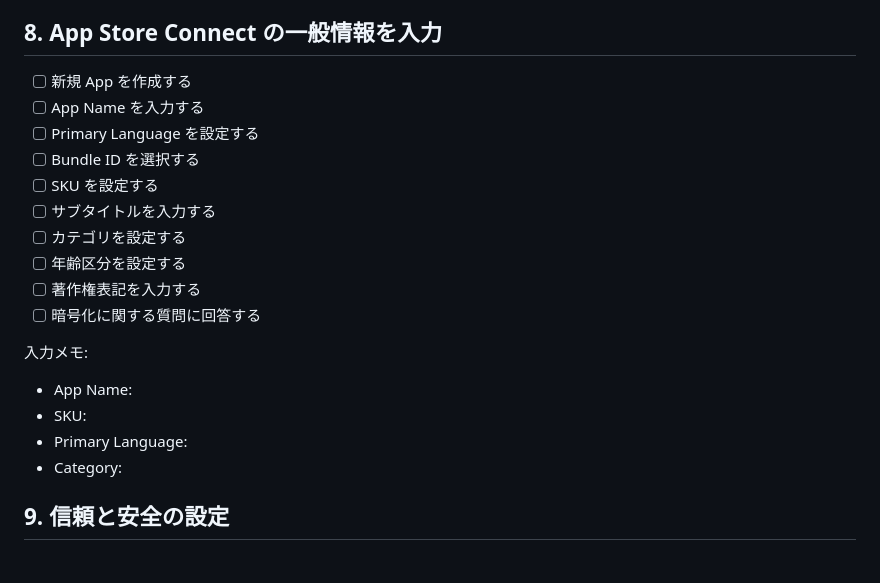
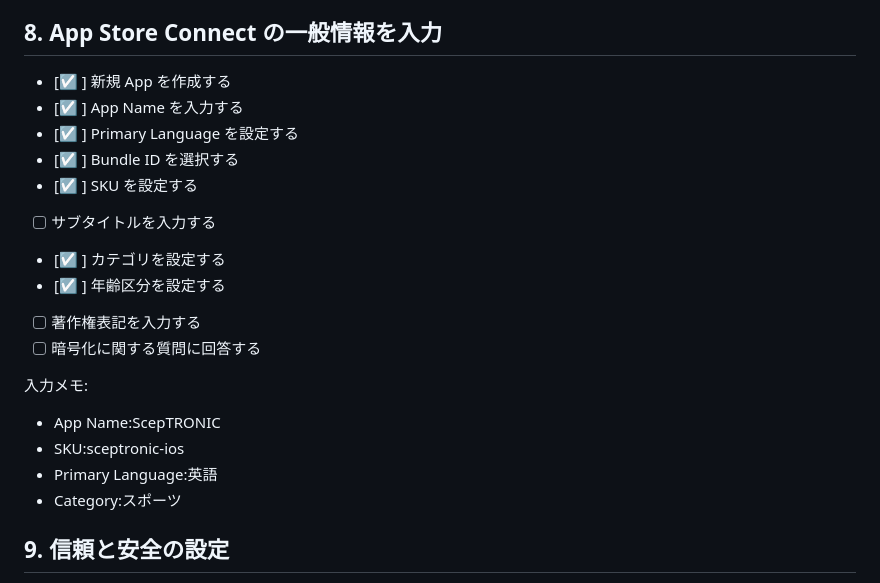
Before and after one commit to masakilovelive/ble_led, a Markdown page: Sales related documents/APP_STORE_SUBMISSION_CHECKLIST.md, the part around one of its changes. Drawn GitHub-style.

```diff
--- a/Sales related documents/APP_STORE_SUBMISSION_CHECKLIST.md
+++ b/Sales related documents/APP_STORE_SUBMISSION_CHECKLIST.md
@@ -117,23 +117,23 @@
 
 ## 8. App Store Connect の一般情報を入力
 
-- [ ] 新規 App を作成する
-- [ ] App Name を入力する
-- [ ] Primary Language を設定する
-- [ ] Bundle ID を選択する
-- [ ] SKU を設定する
+- [☑️ ] 新規 App を作成する
+- [☑️ ] App Name を入力する
+- [☑️ ] Primary Language を設定する
+- [☑️ ] Bundle ID を選択する
+- [☑️ ] SKU を設定する
 - [ ] サブタイトルを入力する
-- [ ] カテゴリを設定する
-- [ ] 年齢区分を設定する
+- [☑️ ] カテゴリを設定する
+- [☑️ ] 年齢区分を設定する
 - [ ] 著作権表記を入力する
 - [ ] 暗号化に関する質問に回答する
 
 入力メモ:
 
-- App Name:
-- SKU:
-- Primary Language:
-- Category:
+- App Name:ScepTRONIC
+- SKU:sceptronic-ios
+- Primary Language:英語
+- Category:スポーツ
 
 ## 9. 信頼と安全の設定
 
```
Also changed, not shown: other parts of Sales related documents/APP_STORE_SUBMISSION_CHECKLIST.md (+22 -22 lines).
